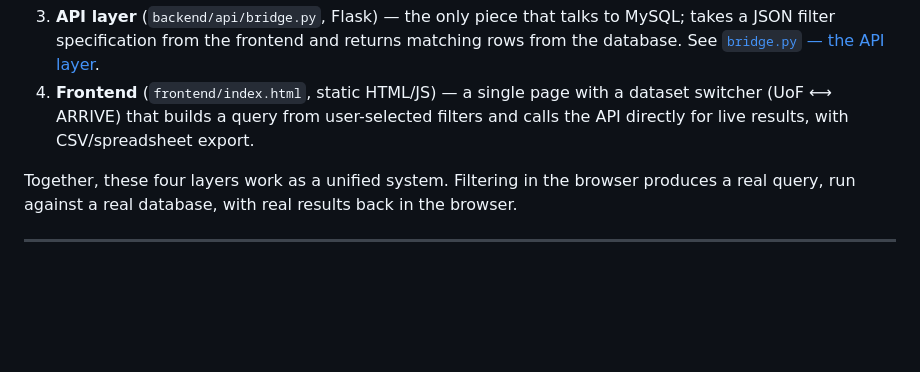
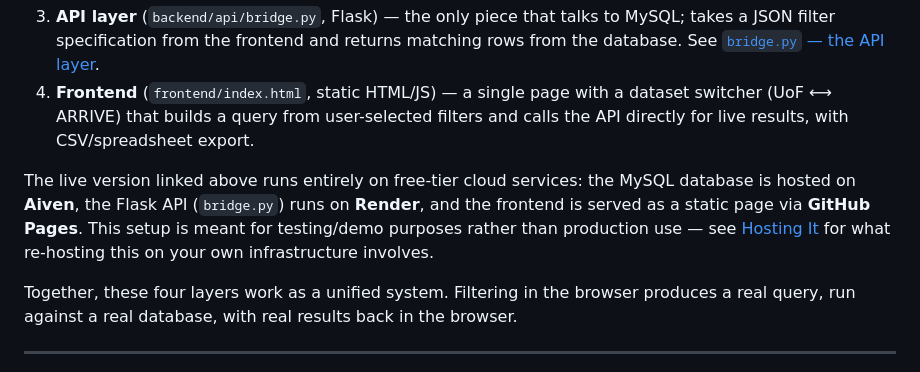
Before and after one commit to 1reubent/uof-webapp, a Markdown page: README.md, the part around the change. GitHub-like rendering; blank space fills up the shorter version.

Commit message:
Update README.md
add a blurb to section 1 about how the project is being hosted

```diff
--- a/README.md
+++ b/README.md
@@ -57,6 +57,8 @@ The project is built out of four layers:
 2. **ETL pipeline** (Python) — For the UoF dataset, we read an Excel export, stage it as-is, then clean and standardize it into the schema, tokenizing multi-value columns. For the ARRIVE dataset, we import the data and only tokenize multi-value columns. See [`clean_and_populate.py` — the cleaning core](#backendetluof_etlclean_and_populatepy--the-cleaning-core) and [Section 5: Building the Database from Scratch](#section-5-building-the-database-from-scratch).
 3. **API layer** (`backend/api/bridge.py`, Flask) — the only piece that talks to MySQL; takes a JSON filter specification from the frontend and returns matching rows from the database. See [`bridge.py` — the API layer](#backendapibridgepy--the-api-layer).
 4. **Frontend** (`frontend/index.html`, static HTML/JS) — a single page with a dataset switcher (UoF ⟷ ARRIVE) that builds a query from user-selected filters and calls the API directly for live results, with CSV/spreadsheet export.
+
+The live version linked above runs entirely on free-tier cloud services: the MySQL database is hosted on **Aiven**, the Flask API (`bridge.py`) runs on **Render**, and the frontend is served as a static page via **GitHub Pages**. This setup is meant for testing/demo purposes rather than production use — see [Hosting It](#hosting-it) for what re-hosting this on your own infrastructure involves.
 
 Together, these four layers work as a unified system. Filtering in the browser produces a real query, run against a real database, with real results back in the browser.
 
```
